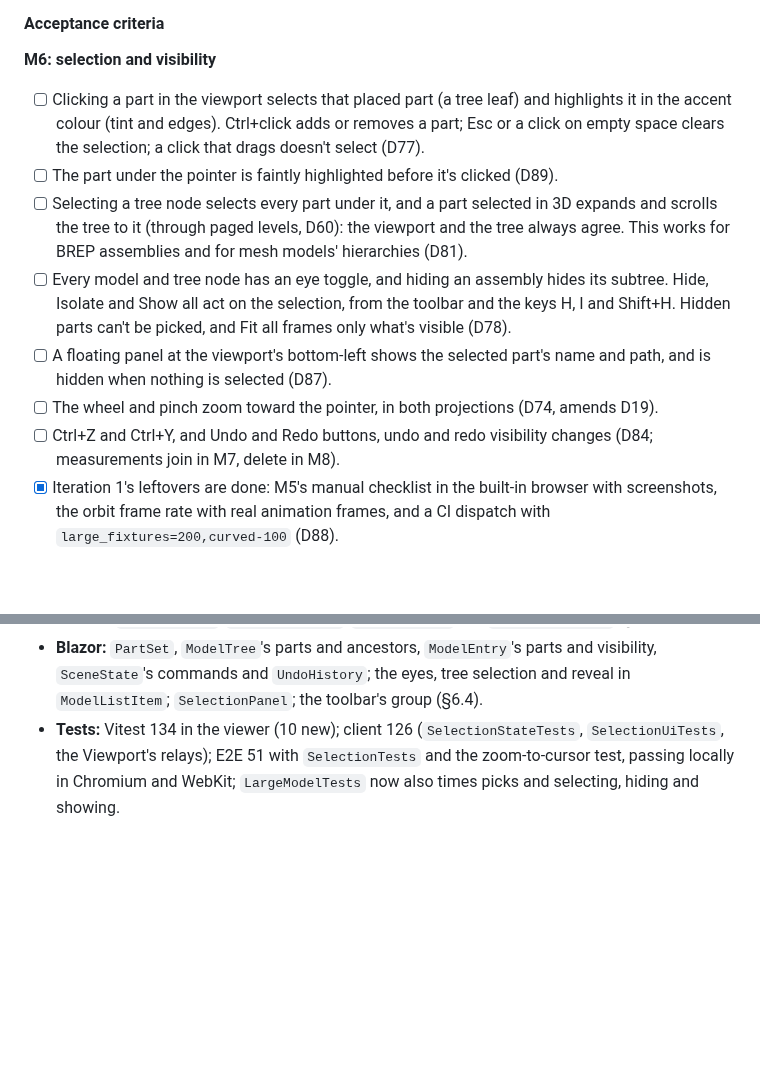
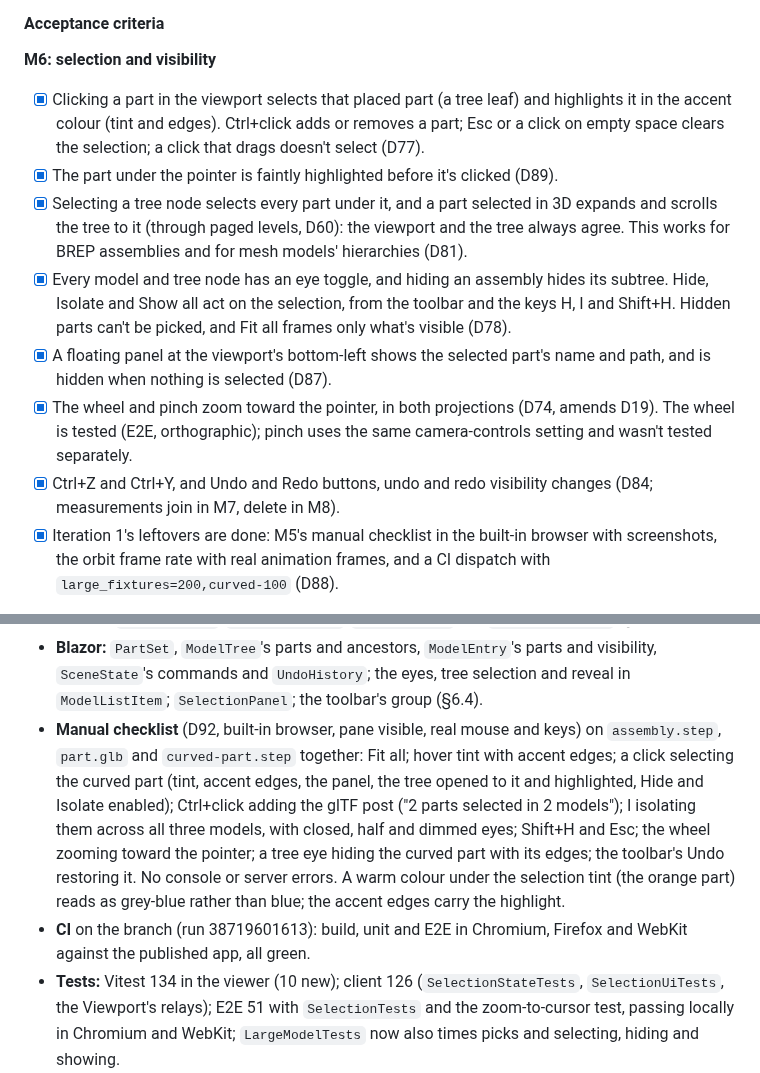
Before and after one commit to JRB-90/j3d, a Markdown page: docs/plan.md, 2 parts joined by grey strips. Drawn GitHub-style; blank space fills up the shorter version.

Commit message:
Plan: M6 checklist and CI recorded, criteria ticked
Co-Authored-By: Claude Opus 5.5 <noreply@anthropic.com>

```diff
--- a/docs/plan.md
+++ b/docs/plan.md
@@ -59,13 +59,13 @@ Also: zoom toward the cursor (D74). Deployment stays local-only (D75). **CAD fil
 
 **M6: selection and visibility**
 
-- [ ] Clicking a part in the viewport selects that placed part (a tree leaf) and highlights it in the accent colour (tint and edges). Ctrl+click adds or removes a part; Esc or a click on empty space clears the selection; a click that drags doesn't select (D77).
-- [ ] The part under the pointer is faintly highlighted before it's clicked (D89).
-- [ ] Selecting a tree node selects every part under it, and a part selected in 3D expands and scrolls the tree to it (through paged levels, D60): the viewport and the tree always agree. This works for BREP assemblies and for mesh models' hierarchies (D81).
-- [ ] Every model and tree node has an eye toggle, and hiding an assembly hides its subtree. Hide, Isolate and Show all act on the selection, from the toolbar and the keys H, I and Shift+H. Hidden parts can't be picked, and Fit all frames only what's visible (D78).
-- [ ] A floating panel at the viewport's bottom-left shows the selected part's name and path, and is hidden when nothing is selected (D87).
-- [ ] The wheel and pinch zoom toward the pointer, in both projections (D74, amends D19).
-- [ ] Ctrl+Z and Ctrl+Y, and Undo and Redo buttons, undo and redo visibility changes (D84; measurements join in M7, delete in M8).
+- [x] Clicking a part in the viewport selects that placed part (a tree leaf) and highlights it in the accent colour (tint and edges). Ctrl+click adds or removes a part; Esc or a click on empty space clears the selection; a click that drags doesn't select (D77).
+- [x] The part under the pointer is faintly highlighted before it's clicked (D89).
+- [x] Selecting a tree node selects every part under it, and a part selected in 3D expands and scrolls the tree to it (through paged levels, D60): the viewport and the tree always agree. This works for BREP assemblies and for mesh models' hierarchies (D81).
+- [x] Every model and tree node has an eye toggle, and hiding an assembly hides its subtree. Hide, Isolate and Show all act on the selection, from the toolbar and the keys H, I and Shift+H. Hidden parts can't be picked, and Fit all frames only what's visible (D78).
+- [x] A floating panel at the viewport's bottom-left shows the selected part's name and path, and is hidden when nothing is selected (D87).
+- [x] The wheel and pinch zoom toward the pointer, in both projections (D74, amends D19). The wheel is tested (E2E, orthographic); pinch uses the same camera-controls setting and wasn't tested separately.
+- [x] Ctrl+Z and Ctrl+Y, and Undo and Redo buttons, undo and redo visibility changes (D84; measurements join in M7, delete in M8).
 - [x] Iteration 1's leftovers are done: M5's manual checklist in the built-in browser with screenshots, the orbit frame rate with real animation frames, and a CI dispatch with `large_fixtures=200,curved-100` (D88).
 
 **M7: measurement**
@@ -670,6 +670,8 @@ Branch `feature/m6-selection-visibility`, from `main` after [JRB-90/j3d#7](https
 - **Viewer:** `parts.ts` (`ModelParts`, `MeshParts`, the highlight materials) and `BrepParts` in `brep-object.ts`, which now records where each placement is drawn; `Viewer` picks, hovers, takes clicks, applies `setPartState`, draws the selection and hover overlays, fits visible parts, sends Esc, H, I, Shift+H, Ctrl+Z and Ctrl+Y to .NET, and zooms to the cursor (§6.3). Mesh models' content carries each tree node's object.
 - **Interop:** `setPartState`, `scrollIntoView`, `OnPartPicked` and `OnViewerCommand` (§6.4).
 - **Blazor:** `PartSet`, `ModelTree`'s parts and ancestors, `ModelEntry`'s parts and visibility, `SceneState`'s commands and `UndoHistory`; the eyes, tree selection and reveal in `ModelListItem`; `SelectionPanel`; the toolbar's group (§6.4).
+- **Manual checklist** (D92, built-in browser, pane visible, real mouse and keys) on `assembly.step`, `part.glb` and `curved-part.step` together: Fit all; hover tint with accent edges; a click selecting the curved part (tint, accent edges, the panel, the tree opened to it and highlighted, Hide and Isolate enabled); Ctrl+click adding the glTF post ("2 parts selected in 2 models"); I isolating them across all three models, with closed, half and dimmed eyes; Shift+H and Esc; the wheel zooming toward the pointer; a tree eye hiding the curved part with its edges; the toolbar's Undo restoring it. No console or server errors. A warm colour under the selection tint (the orange part) reads as grey-blue rather than blue; the accent edges carry the highlight.
+- **CI** on the branch (run 38719601613): build, unit and E2E in Chromium, Firefox and WebKit against the published app, all green.
 - **Tests:** Vitest 134 in the viewer (10 new); client 126 (`SelectionStateTests`, `SelectionUiTests`, the Viewport's relays); E2E 51 with `SelectionTests` and the zoom-to-cursor test, passing locally in Chromium and WebKit; `LargeModelTests` now also times picks and selecting, hiding and showing.
 
 **Measurements (D89)**, on the development machine (Chrome 152 in the built-in browser, Intel Iris Xe; the pane hidden, so frames are a draw plus a GPU read-back):
```
